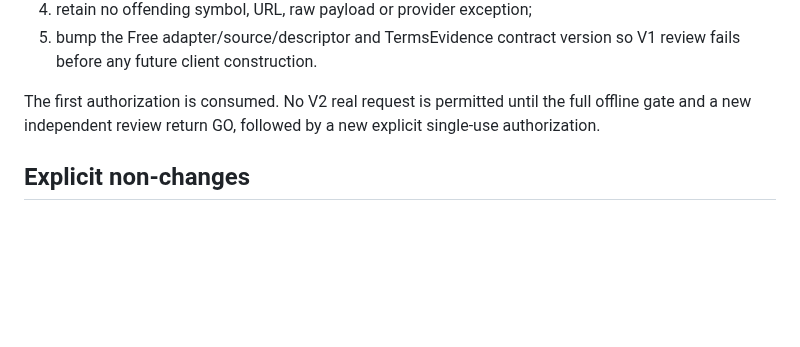
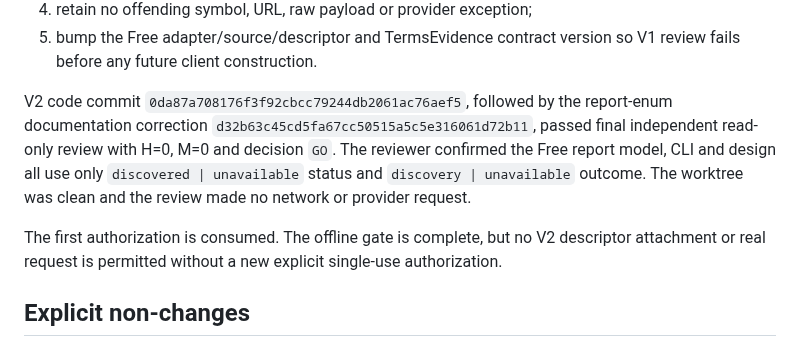
Before and after one commit to fengpengliu95-code/Stock-eva, a Markdown page: docs/plans/2026-08-27-stock-eva-r2f3-task14-free-discovery-implementation.md, the part around the change. GitHub-like rendering; blank space fills up the shorter version.

Commit message:
docs(r2f3): record TickFlow free V2 GO

```diff
--- a/docs/plans/2026-08-27-stock-eva-r2f3-task14-free-discovery-implementation.md
+++ b/docs/plans/2026-08-27-stock-eva-r2f3-task14-free-discovery-implementation.md
@@ -117,8 +117,14 @@ V2 RED/GREEN requirements are:
 5. bump the Free adapter/source/descriptor and TermsEvidence contract version so V1 review fails
    before any future client construction.
 
-The first authorization is consumed. No V2 real request is permitted until the full offline gate
-and a new independent review return GO, followed by a new explicit single-use authorization.
+V2 code commit `0da87a708176f3f92cbcc79244db2061ac76aef5`, followed by the report-enum
+documentation correction `d32b63c45cd5fa67cc50515a5c5e316061d72b11`, passed final independent
+read-only review with H=0, M=0 and decision `GO`. The reviewer confirmed the Free report model,
+CLI and design all use only `discovered | unavailable` status and `discovery | unavailable`
+outcome. The worktree was clean and the review made no network or provider request.
+
+The first authorization is consumed. The offline gate is complete, but no V2 descriptor attachment
+or real request is permitted without a new explicit single-use authorization.
 
 ## Explicit non-changes
 
```
Also changed, not shown: docs/acceptance/release-2-r2f3-task14.md (+15 -10 lines).
